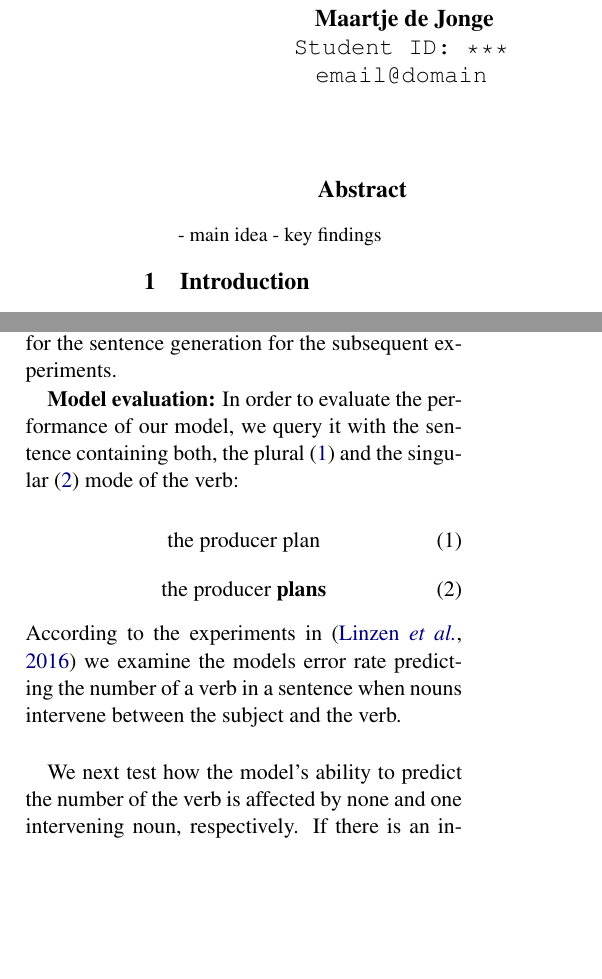
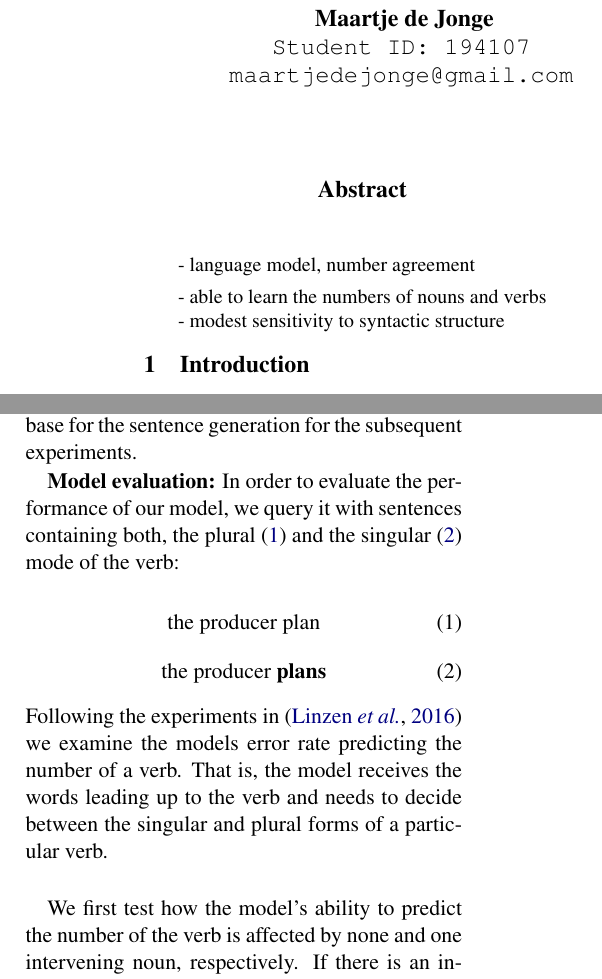
Before and after one commit to davidmrau/nlp1, a LaTeX paper (report-style/article.tex, which reads report-style/abstract.tex): two parts of the columns of pages 1 and 2 of 8, joined at a grey line, cut so that both start at the same text, the shorter picture padded with empty space. Compiled offline with pdfLaTeX.

Commit message:
edit replication section

```diff
--- /dev/null
+++ b/report-style/abstract.tex
@@ -0,0 +1,12 @@
+\begin{abstract}
+
+\noindent
+
+% main idea
+- language model, number agreement
+
+% key findings
+- able to learn the numbers of nouns and verbs
+- modest sensitivity to syntactic structure
+
+\end{abstract}
--- a/report-style/article.tex
+++ b/report-style/article.tex
@@ -37,8 +37,8 @@ on Syntactic Dependencies}
 
 \author{
 Maartje de Jonge\\
-\tt Student ID: ***\\
-{\tt email@domain} \\\And
+\tt Student ID: 194107\\
+{\tt maartjedejonge@gmail.com} \\\And
 David Rau \\
 \tt Student ID: 17725184\\
 {\tt david.rau@student.uva.nl} \\}
@@ -49,14 +49,7 @@ David Rau \\
 \begin{document}
 \maketitle
 
-
-\begin{abstract}
-
-\noindent
-- main idea
-- key findings
-
-\end{abstract}
+\input{abstract}
 
 %----------------------------------------------------------------------------------------
 %	INTRODUCTION
@@ -91,9 +84,9 @@ David Rau \\
 \subsection{Singular and Plural Nouns}
 
 \textbf{Data:}
-The language model was tested on lower case sentences that were generated from the Wall Street Journal section of the Penn Treebank \citep{Marcus1993}. Therefore, 40 nouns and verbs, that were amongst the most common and occur in the test corpus as well as in language model's corpus, were extracted. Those words build the base for the sentence generation for the subsequent experiments.
+The language model was tested on lower case sentences that were generated from the Wall Street Journal section of the Penn Treebank \citep{Marcus1993}. Therefore, 40 nouns and verbs, that were amongst the most common and occur in the test corpus as well as in the language model's corpus, were extracted. Those words build the base for the sentence generation for the subsequent experiments.
 
-\textbf{Model evaluation:} In order to evaluate the performance of our model, we query it with the sentence containing both, the plural (\ref{sent:wrong}) and the singular (\ref{sent:right}) mode of the verb:
+\textbf{Model evaluation:} In order to evaluate the performance of our model, we query it with sentences containing both, the plural (\ref{sent:wrong}) and the singular (\ref{sent:right}) mode of the verb:
 
 \begin{equation}
 	\label{sent:wrong}
@@ -103,8 +96,8 @@ The language model was tested on lower case sentences that were generated from t
 	\label{sent:right}
 	\textnormal{the producer  \textbf{plans}}
 \end{equation}
-According to the experiments in \citep{Linzen2016} we examine the models error rate predicting the number of a verb in a sentence when nouns intervene between the subject and the verb.
-
+Following the experiments in \citep{Linzen2016} we examine the models error rate predicting the number of a verb. That is, the model receives the words leading up to the verb and needs to decide between the singular and plural forms of a particular verb.
+%We examine sentences with a given number of nouns of opposite number intervening %between the subject and the verb.
 
     \begin{figure}
     \centering
@@ -122,4 +115,4 @@ According to the experiments in \citep{Linzen2016} we examine the models error r
     \end{figure}
 
-We next test how the model's ability to predict the number of the verb is affected by none and one intervening noun, respectively. If there is an intervening noun we keep track whether the number of the noun differs from the number of the subject. If it does so it is referred to as an \textit{agreement attractor}. In this way we can easily spot whether the model makes use of the most obvious heuristic: choosing the the number of the verb only in dependence of the last intervening noun in the sentence.
+We first test how the model's ability to predict the number of the verb is affected by none and one intervening noun, respectively. If there is an intervening noun we keep track whether the number of the noun differs from the number of the subject. If it does so it is referred to as an \textit{agreement attractor}. In this way we can easily spot whether the model makes use of the most obvious heuristic: choosing the the number of the verb only in dependence of the last intervening noun in the sentence.
 
```
Also changed, not shown: report-style/introduction.tex (+3 -4 lines), report-style/article.pdf, report-style/article.tex (13 more changed lines).
